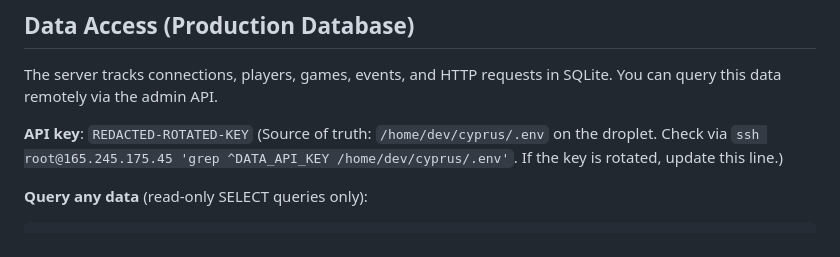
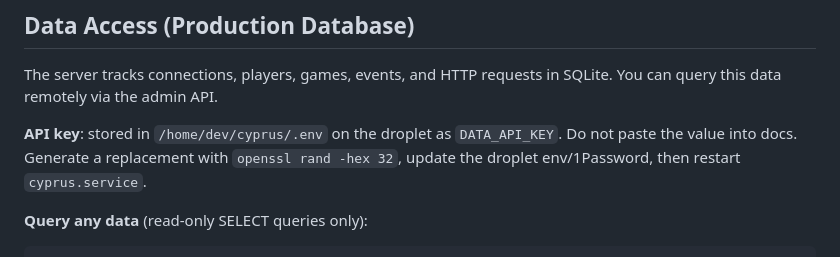
Before and after one commit to Dremix10/cyprus, a Markdown page: AGENTS.md, the part around one of its changes. Drawn GitHub-style.

Commit message:
Redact Cyprus admin API token from docs

````diff
--- a/AGENTS.md
+++ b/AGENTS.md
@@ -126,8 +126,8 @@ Players get a `sessionId` (UUID v4) on create/join, stored in localStorage. On p
 
 The server tracks connections, players, games, events, and HTTP requests in SQLite. You can query this data remotely via the admin API.
 
-**API key**: `REDACTED-ROTATED-KEY`
-(Source of truth: `/home/dev/cyprus/.env` on the droplet. Check via `ssh root@165.245.175.45 'grep ^DATA_API_KEY /home/dev/cyprus/.env'`. If the key is rotated, update this line.)
+**API key**: stored in `/home/dev/cyprus/.env` on the droplet as `DATA_API_KEY`.
+Do not paste the value into docs. Generate a replacement with `openssl rand -hex 32`, update the droplet env/1Password, then restart `cyprus.service`.
 
 **Query any data** (read-only SELECT queries only):
 ```bash
````
Also changed, not shown: other parts of AGENTS.md (+2 -2 lines), CLAUDE.md (+4 -4 lines).
